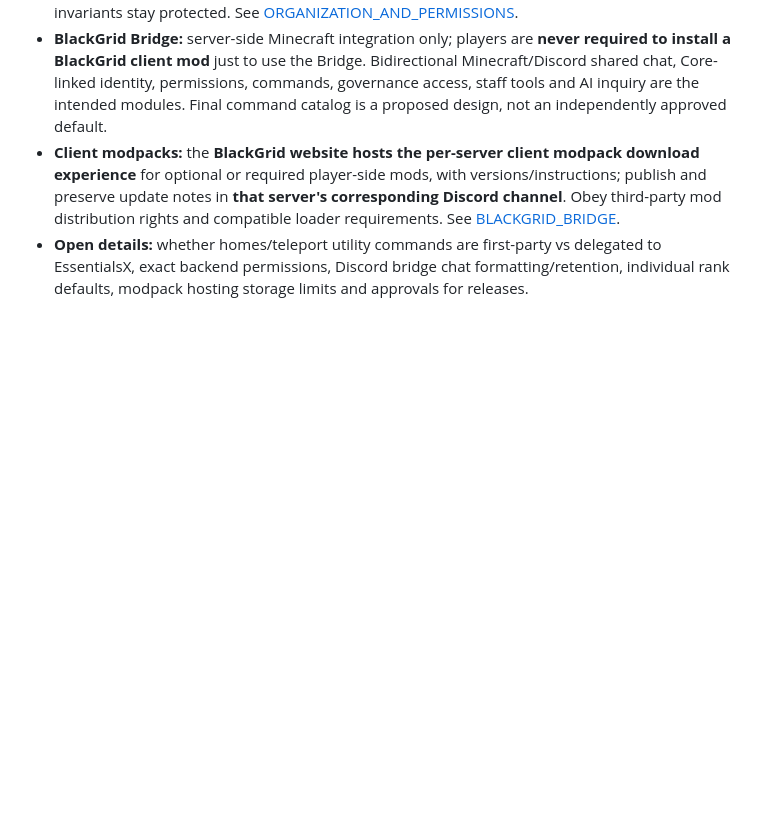
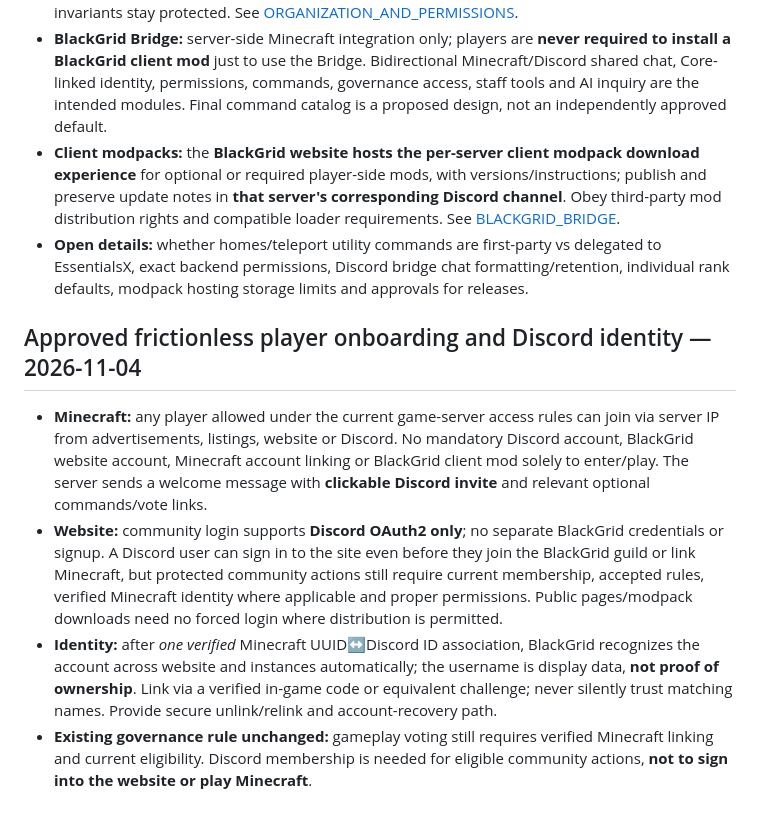
Before and after one commit to deadadm1n/BlackGrid, a Markdown page: docs/DECISIONS.md, the part around the change. GitHub-like rendering; blank space fills up the shorter version.

Commit message:
docs: clarify join-first Minecraft onboarding and Discord-only web identity

```diff
--- a/docs/DECISIONS.md
+++ b/docs/DECISIONS.md
@@ -95,3 +95,10 @@ The previous 75 KB monolithic PRD was preserved verbatim in [PRD_LEGACY_REFERENC
 - **BlackGrid Bridge:** server-side Minecraft integration only; players are **never required to install a BlackGrid client mod** just to use the Bridge. Bidirectional Minecraft/Discord shared chat, Core-linked identity, permissions, commands, governance access, staff tools and AI inquiry are the intended modules. Final command catalog is a proposed design, not an independently approved default.
 - **Client modpacks:** the **BlackGrid website hosts the per-server client modpack download experience** for optional or required player-side mods, with versions/instructions; publish and preserve update notes in **that server's corresponding Discord channel**. Obey third-party mod distribution rights and compatible loader requirements. See [BLACKGRID_BRIDGE](BLACKGRID_BRIDGE.md).
 - **Open details:** whether homes/teleport utility commands are first-party vs delegated to EssentialsX, exact backend permissions, Discord bridge chat formatting/retention, individual rank defaults, modpack hosting storage limits and approvals for releases.
+
+## Approved frictionless player onboarding and Discord identity — 2026-11-04
+
+- **Minecraft:** any player allowed under the current game-server access rules can join via server IP from advertisements, listings, website or Discord. No mandatory Discord account, BlackGrid website account, Minecraft account linking or BlackGrid client mod solely to enter/play. The server sends a welcome message with **clickable Discord invite** and relevant optional commands/vote links.
+- **Website:** community login supports **Discord OAuth2 only**; no separate BlackGrid credentials or signup. A Discord user can sign in to the site even before they join the BlackGrid guild or link Minecraft, but protected community actions still require current membership, accepted rules, verified Minecraft identity where applicable and proper permissions. Public pages/modpack downloads need no forced login where distribution is permitted.
+- **Identity:** after *one verified* Minecraft UUID↔Discord ID association, BlackGrid recognizes the account across website and instances automatically; the username is display data, **not proof of ownership**. Link via a verified in-game code or equivalent challenge; never silently trust matching names. Provide secure unlink/relink and account-recovery path.
+- **Existing governance rule unchanged:** gameplay voting still requires verified Minecraft linking and current eligibility. Discord membership is needed for eligible community actions, **not to sign into the website or play Minecraft**.
```
